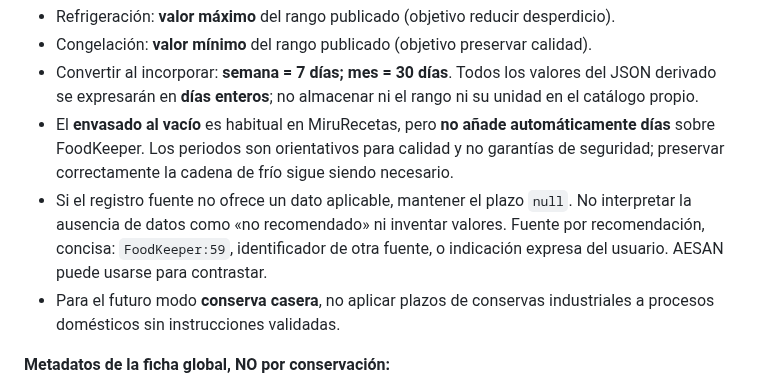
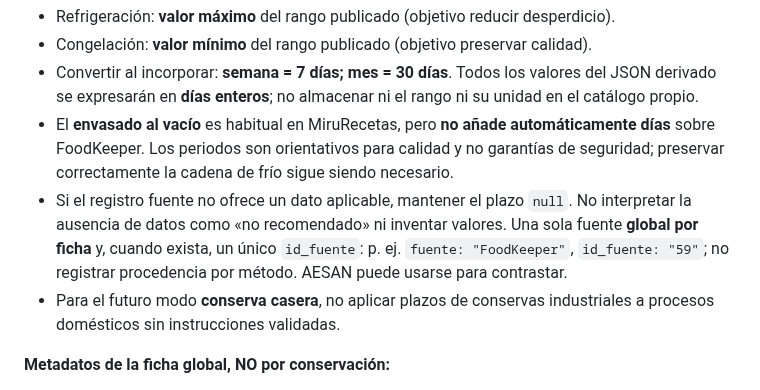
Before and after one commit to MiruRecetas/MiruRecetas-ct230b-ble-lab, a Markdown page: ingredientes-v1/banco/README.md, the part around the change. Drawn GitHub-style.

Commit message:
docs: unificar referencia de fuente como metadato global sin duplicados

```diff
--- a/ingredientes-v1/banco/README.md
+++ b/ingredientes-v1/banco/README.md
@@ -46,7 +46,7 @@ La clasificación de la tabla anterior es **solo original FoodKeeper**; no forma
 - Congelación: **valor mínimo** del rango publicado (objetivo preservar calidad).
 - Convertir al incorporar: **semana = 7 días; mes = 30 días**. Todos los valores del JSON derivado se expresarán en **días enteros**; no almacenar ni el rango ni su unidad en el catálogo propio.
 - El **envasado al vacío** es habitual en MiruRecetas, pero **no añade automáticamente días** sobre FoodKeeper. Los periodos son orientativos para calidad y no garantías de seguridad; preservar correctamente la cadena de frío sigue siendo necesario.
-- Si el registro fuente no ofrece un dato aplicable, mantener el plazo `null`. No interpretar la ausencia de datos como «no recomendado» ni inventar valores. Fuente por recomendación, concisa: `FoodKeeper:59`, identificador de otra fuente, o indicación expresa del usuario. AESAN puede usarse para contrastar.
+- Si el registro fuente no ofrece un dato aplicable, mantener el plazo `null`. No interpretar la ausencia de datos como «no recomendado» ni inventar valores. Una sola fuente **global por ficha** y, cuando exista, un único `id_fuente`: p. ej. `fuente: "FoodKeeper"`, `id_fuente: "59"`; no registrar procedencia por método. AESAN puede usarse para contrastar.
 - Para el futuro modo **conserva casera**, no aplicar plazos de conservas industriales a procesos domésticos sin instrucciones validadas.
 
 **Metadatos de la ficha global, NO por conservación:**
```
